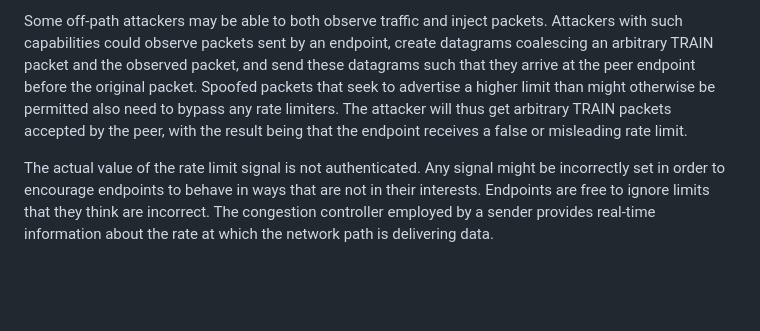
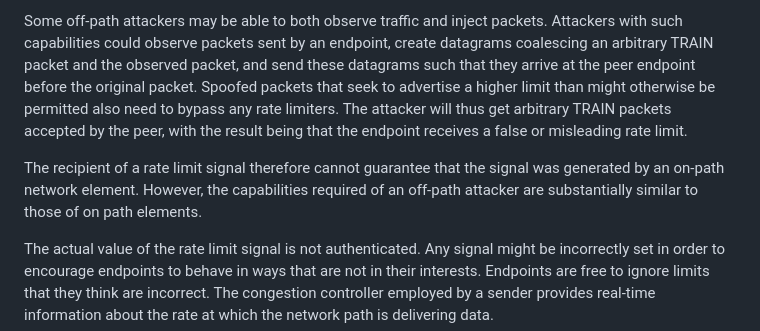
Before and after one commit to martinthomson/train-protocol, a Markdown page: draft-thomson-train-protocol.md, the part around the change. Rendered like a GitHub page; blank space fills up the shorter version.

Commit message:
Update draft-thomson-train-protocol.md
Co-authored-by: Martin Thomson <mt@lowentropy.net>

```diff
--- a/draft-thomson-train-protocol.md
+++ b/draft-thomson-train-protocol.md
@@ -356,6 +356,11 @@ rate limiters. The attacker will thus get arbitrary TRAIN packets accepted by
 the peer, with the result being that the endpoint receives a false
 or misleading rate limit.
 
+The recipient of a rate limit signal therefore cannot guarantee that
+the signal was generated by an on-path network element. However,
+the capabilities required of an off-path attacker are substantially
+similar to those of on path elements.
+
 The actual value of the rate limit signal is not authenticated.  Any signal
 might be incorrectly set in order to encourage endpoints to behave in ways that
 are not in their interests.  Endpoints are free to ignore limits that they think
```
